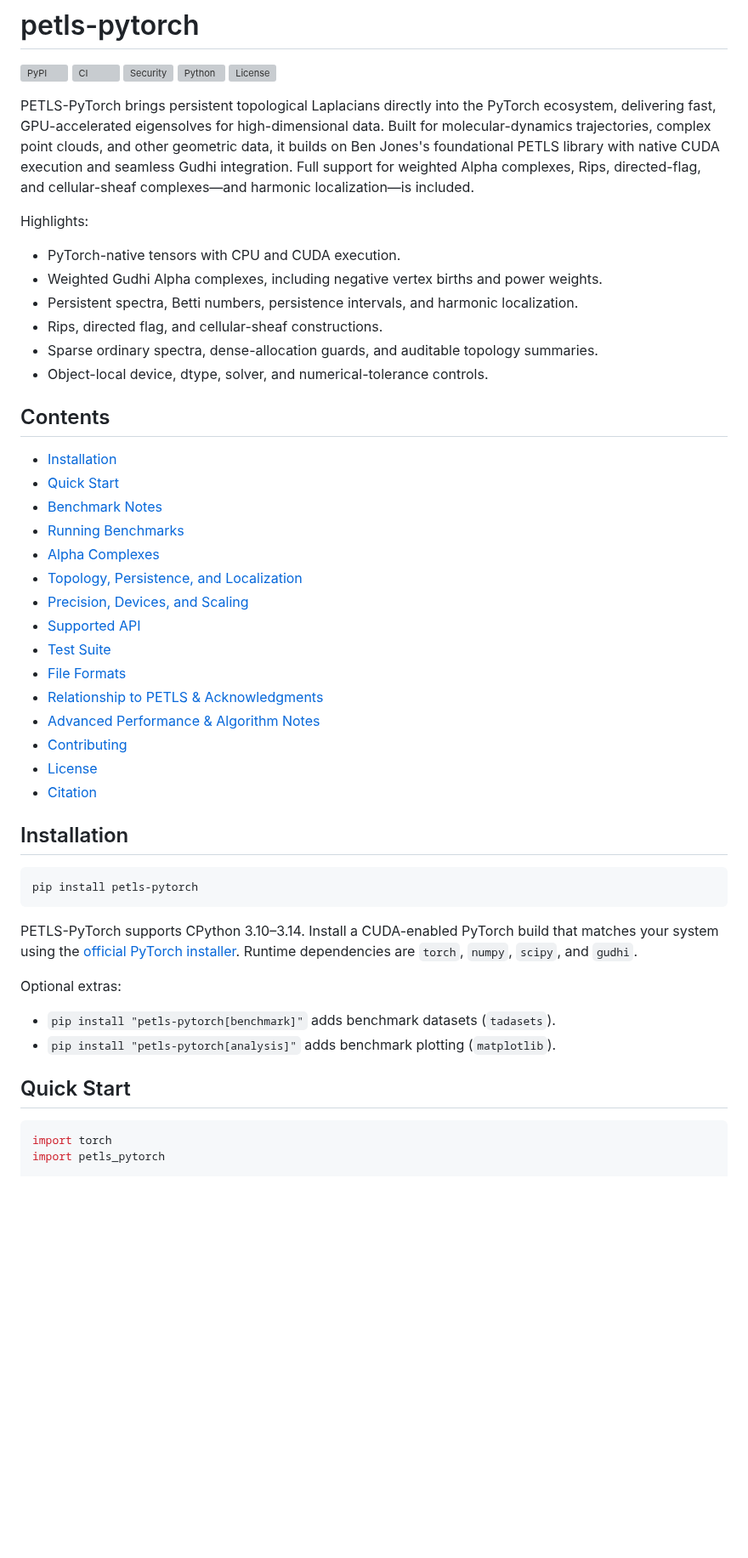
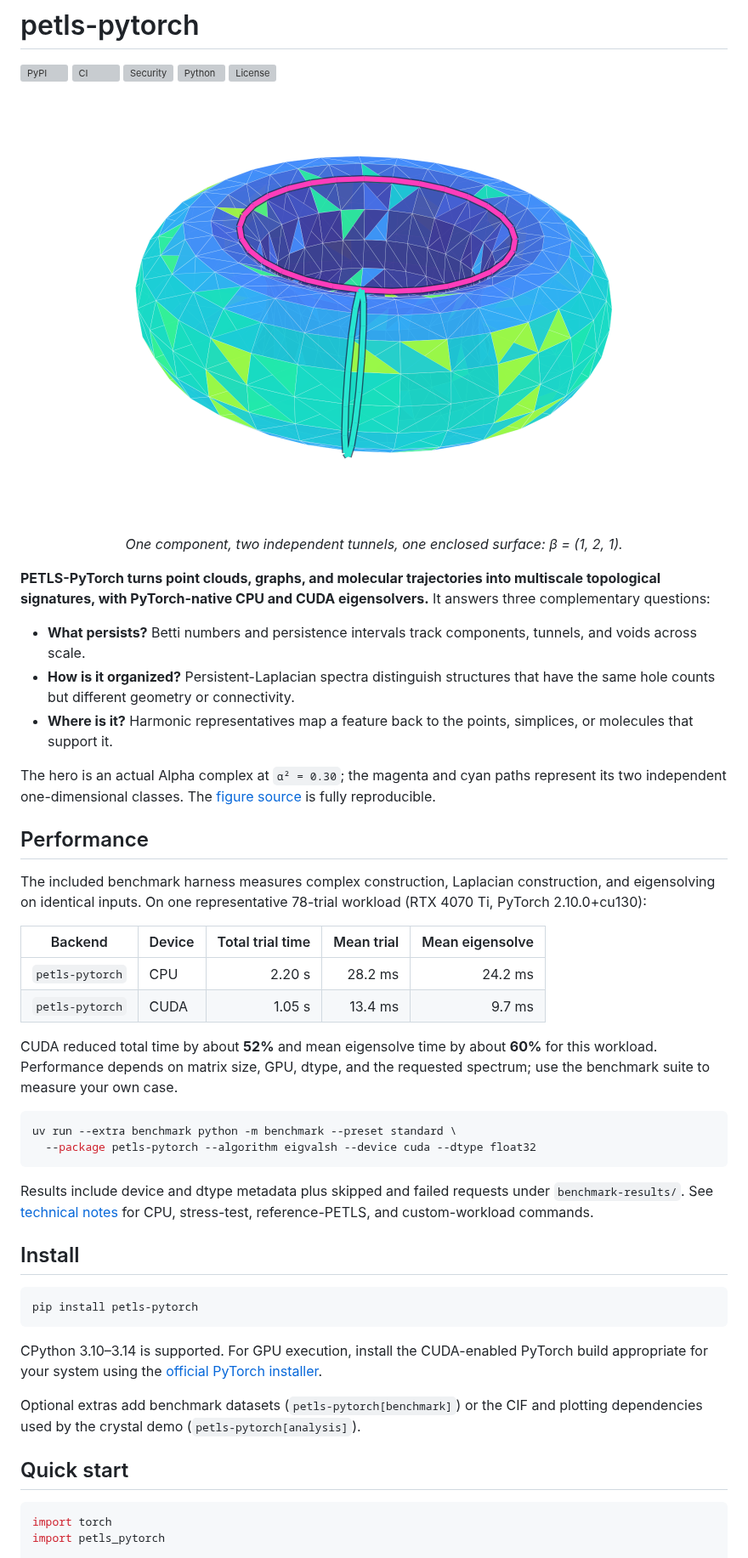
Before and after one commit to Sylverity/petls-pytorch, a Markdown page: README.md, the part around one of its changes. Shown at 85% size. Drawn GitHub-style; pictures changed too: docs/assets/petls-topology-hero.png (added); blank space fills up the shorter version; grey boxes are pictures that could not be loaded.

Commit message:
Add topology showcase and streamline project documentation (#8)
Co-authored-by: Sumner Marston <Summykai@users.noreply.github.com>

````diff
--- a/README.md
+++ b/README.md
@@ -6,49 +6,66 @@
 [![Python](https://img.shields.io/pypi/pyversions/petls-pytorch.svg)](https://pypi.org/project/petls-pytorch/)
 [![License](https://img.shields.io/pypi/l/petls-pytorch.svg)](LICENSE)
 
-PETLS-PyTorch brings persistent topological Laplacians directly into the PyTorch ecosystem, delivering fast, GPU-accelerated eigensolves for high-dimensional data. Built for molecular-dynamics trajectories, complex point clouds, and other geometric data, it builds on Ben Jones's foundational PETLS library with native CUDA execution and seamless Gudhi integration. Full support for weighted Alpha complexes, Rips, directed-flag, and cellular-sheaf complexes—and harmonic localization—is included.
+<p align="center">
+  <img src="docs/assets/petls-topology-hero.png" alt="Alpha complex on a torus with two independent cycles highlighted" width="800" />
+</p>
 
-Highlights:
+<p align="center"><em>One component, two independent tunnels, one enclosed surface: β = (1, 2, 1).</em></p>
 
-- PyTorch-native tensors with CPU and CUDA execution.
-- Weighted Gudhi Alpha complexes, including negative vertex births and power weights.
-- Persistent spectra, Betti numbers, persistence intervals, and harmonic localization.
-- Rips, directed flag, and cellular-sheaf constructions.
-- Sparse ordinary spectra, dense-allocation guards, and auditable topology summaries.
-- Object-local device, dtype, solver, and numerical-tolerance controls.
+**PETLS-PyTorch turns point clouds, graphs, and molecular trajectories into
+multiscale topological signatures, with PyTorch-native CPU and CUDA
+eigensolvers.** It answers three complementary questions:
 
-## Contents
+- **What persists?** Betti numbers and persistence intervals track components,
+  tunnels, and voids across scale.
+- **How is it organized?** Persistent-Laplacian spectra distinguish structures
+  that have the same hole counts but different geometry or connectivity.
+- **Where is it?** Harmonic representatives map a feature back to the points,
+  simplices, or molecules that support it.
 
-- [Installation](#installation)
-- [Quick Start](#quick-start)
-- [Benchmark Notes](#benchmark-notes)
-- [Running Benchmarks](#running-benchmarks)
-- [Alpha Complexes](#alpha-complexes)
-- [Topology, Persistence, and Localization](#topology-persistence-and-localization)
-- [Precision, Devices, and Scaling](#precision-devices-and-scaling)
-- [Supported API](#supported-api)
-- [Test Suite](#test-suite)
-- [File Formats](#file-formats)
-- [Relationship to PETLS & Acknowledgments](#relationship-to-petls--acknowledgments)
-- [Advanced Performance & Algorithm Notes](#advanced-performance--algorithm-notes)
-- [Contributing](#contributing)
-- [License](#license)
-- [Citation](#citation)
+The hero is an actual Alpha complex at `α² = 0.30`; the magenta and cyan paths
+represent its two independent one-dimensional classes. The
+[figure source](examples/torus_hero/render_hero.py) is fully reproducible.
 
-## Installation
+## Performance
+
+The included benchmark harness measures complex construction, Laplacian
+construction, and eigensolving on identical inputs. On one representative
+78-trial workload (RTX 4070 Ti, PyTorch 2.10.0+cu130):
+
+| Backend | Device | Total trial time | Mean trial | Mean eigensolve |
+|---|---|---:|---:|---:|
+| `petls-pytorch` | CPU | 2.20 s | 28.2 ms | 24.2 ms |
+| `petls-pytorch` | CUDA | 1.05 s | 13.4 ms | 9.7 ms |
+
+CUDA reduced total time by about **52%** and mean eigensolve time by about
+**60%** for this workload. Performance depends on matrix size, GPU, dtype, and
+the requested spectrum; use the benchmark suite to measure your own case.
+
+```bash
+uv run --extra benchmark python -m benchmark --preset standard \
+  --package petls-pytorch --algorithm eigvalsh --device cuda --dtype float32
+```
+
+Results include device and dtype metadata plus skipped and failed requests under
+`benchmark-results/`. See [technical notes](docs/technical-notes.md#benchmarks)
+for CPU, stress-test, reference-PETLS, and custom-workload commands.
+
+## Install
 
 ```bash
 pip install petls-pytorch
 ```
 
-PETLS-PyTorch supports CPython 3.10–3.14. Install a CUDA-enabled PyTorch build that matches your system using the [official PyTorch installer](https://pytorch.org/get-started/locally/). Runtime dependencies are `torch`, `numpy`, `scipy`, and `gudhi`.
+CPython 3.10–3.14 is supported. For GPU execution, install the CUDA-enabled
+PyTorch build appropriate for your system using the
+[official PyTorch installer](https://pytorch.org/get-started/locally/).
 
-Optional extras:
+Optional extras add benchmark datasets (`petls-pytorch[benchmark]`) or the CIF
+and plotting dependencies used by the crystal demo
+(`petls-pytorch[analysis]`).
 
-- `pip install "petls-pytorch[benchmark]"` adds benchmark datasets (`tadasets`).
-- `pip install "petls-pytorch[analysis]"` adds benchmark plotting (`matplotlib`).
-
-## Quick Start
+## Quick start
 
 ```python
 import torch
````
Also changed, not shown: other parts of README.md (+66 -180 lines), docs/technical-notes.md (added, +166 -0 lines), examples/theobromine_crystal/README.md (added, +53 -0 lines), docs/assets/theobromine-crystal-topology.png (added), 6 other files.
